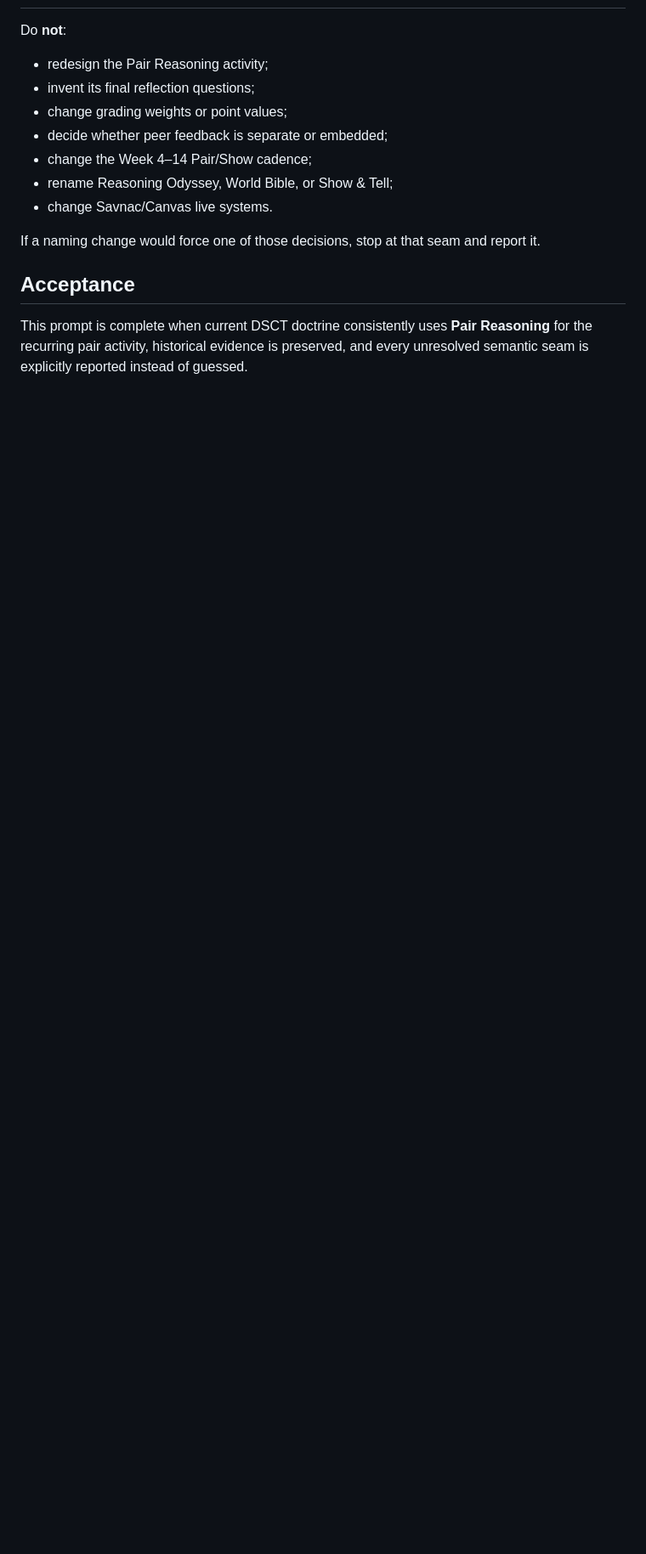
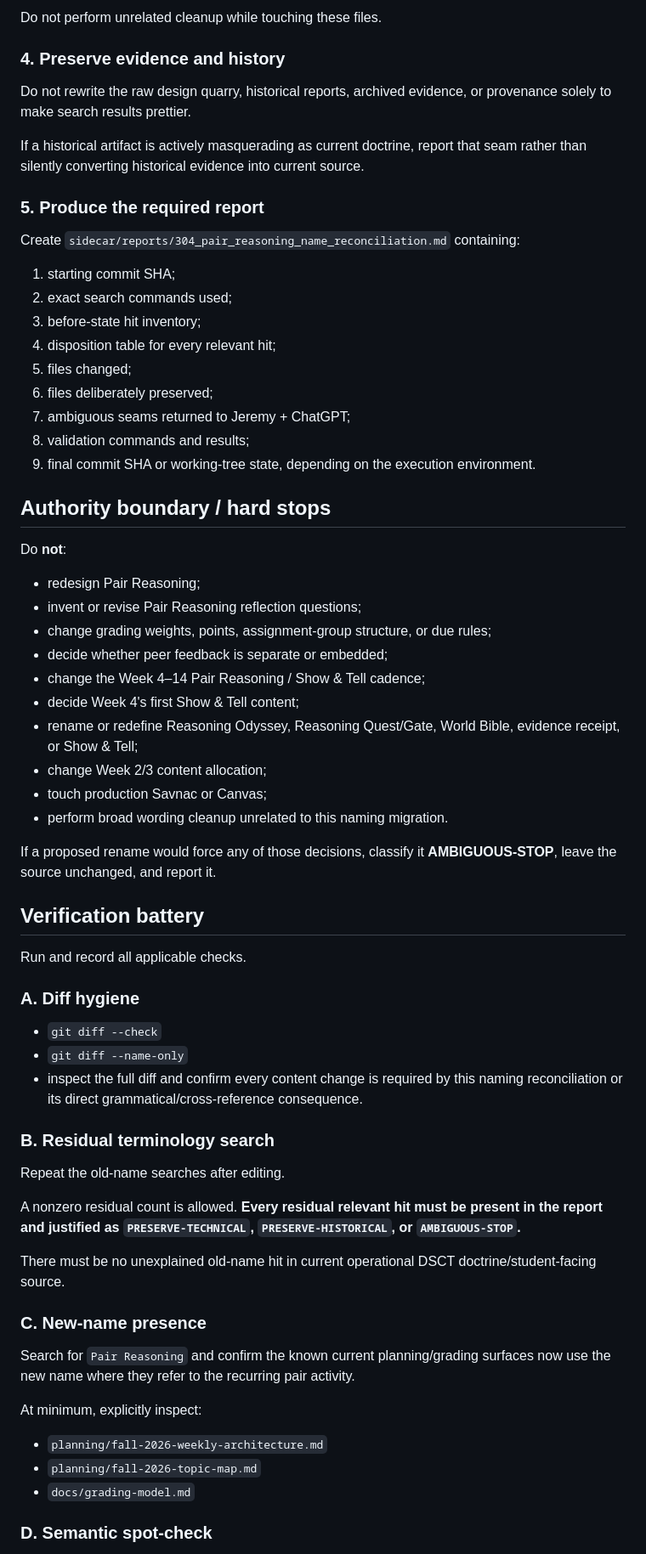
Before and after one commit to jeremy-evert/discrete_structures_and_critical_thinking, a Markdown page: sidecar/prompts/304_reconcile_pair_reasoning_name.md, the part around one of its changes. Shown at 85% size. GitHub-like rendering; blank space fills up the shorter version.

```diff
--- a/sidecar/prompts/304_reconcile_pair_reasoning_name.md
+++ b/sidecar/prompts/304_reconcile_pair_reasoning_name.md
@@ -55,16 +69,69 @@ Because the name is decided, locating and reconciling stale naming is mechanical
+Do not perform unrelated cleanup while touching these files.
+
+### 4. Preserve evidence and history
+
+Do not rewrite the raw design quarry, historical reports, archived evidence, or provenance solely to make search results prettier.
+
+If a historical artifact is actively masquerading as current doctrine, report that seam rather than silently converting historical evidence into current source.
+
+### 5. Produce the required report
+
+Create `sidecar/reports/304_pair_reasoning_name_reconciliation.md` containing:
+
+1. starting commit SHA;
+2. exact search commands used;
+3. before-state hit inventory;
+4. disposition table for every relevant hit;
+5. files changed;
+6. files deliberately preserved;
+7. ambiguous seams returned to Jeremy + ChatGPT;
+8. validation commands and results;
+9. final commit SHA or working-tree state, depending on the execution environment.
+
+## Authority boundary / hard stops
 
 Do **not**:
 
-- redesign the Pair Reasoning activity;
-- invent its final reflection questions;
-- change grading weights or point values;
+- redesign Pair Reasoning;
+- invent or revise Pair Reasoning reflection questions;
+- change grading weights, points, assignment-group structure, or due rules;
 - decide whether peer feedback is separate or embedded;
-- change the Week 4–14 Pair/Show cadence;
-- rename Reasoning Odyssey, World Bible, or Show & Tell;
-- change Savnac/Canvas live systems.
+- change the Week 4–14 Pair Reasoning / Show & Tell cadence;
+- decide Week 4's first Show & Tell content;
+- rename or redefine Reasoning Odyssey, Reasoning Quest/Gate, World Bible, evidence receipt, or Show & Tell;
+- change Week 2/3 content allocation;
+- touch production Savnac or Canvas;
+- perform broad wording cleanup unrelated to this naming migration.
 
-If a naming change would force one of those decisions, stop at that seam and report it.
+If a proposed rename would force any of those decisions, classify it **AMBIGUOUS-STOP**, leave the source unchanged, and report it.
 
-## Acceptance
+## Verification battery
 
-This prompt is complete when current DSCT doctrine consistently uses **Pair Reasoning** for the recurring pair activity, historical evidence is preserved, and every unresolved semantic seam is explicitly reported instead of guessed.
+Run and record all applicable checks.
+
+### A. Diff hygiene
+
+- `git diff --check`
+- `git diff --name-only`
+- inspect the full diff and confirm every content change is required by this naming reconciliation or its direct grammatical/cross-reference consequence.
+
+### B. Residual terminology search
+
+Repeat the old-name searches after editing.
+
+A nonzero residual count is allowed. **Every residual relevant hit must be present in the report and justified as `PRESERVE-TECHNICAL`, `PRESERVE-HISTORICAL`, or `AMBIGUOUS-STOP`.**
+
+There must be no unexplained old-name hit in current operational DSCT doctrine/student-facing source.
+
+### C. New-name presence
+
+Search for `Pair Reasoning` and confirm the known current planning/grading surfaces now use the new name where they refer to the recurring pair activity.
+
+At minimum, explicitly inspect:
+
+- `planning/fall-2026-weekly-architecture.md`
+- `planning/fall-2026-topic-map.md`
+- `docs/grading-model.md`
+
+### D. Semantic spot-check
+
```
Also changed, not shown: other parts of sidecar/prompts/304_reconcile_pair_reasoning_name.md (+65 -32 lines).
